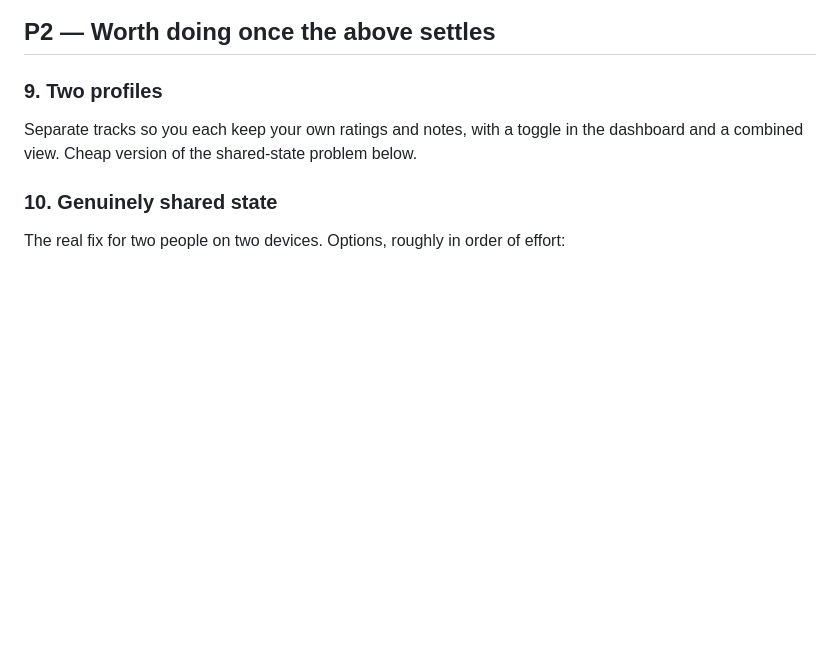
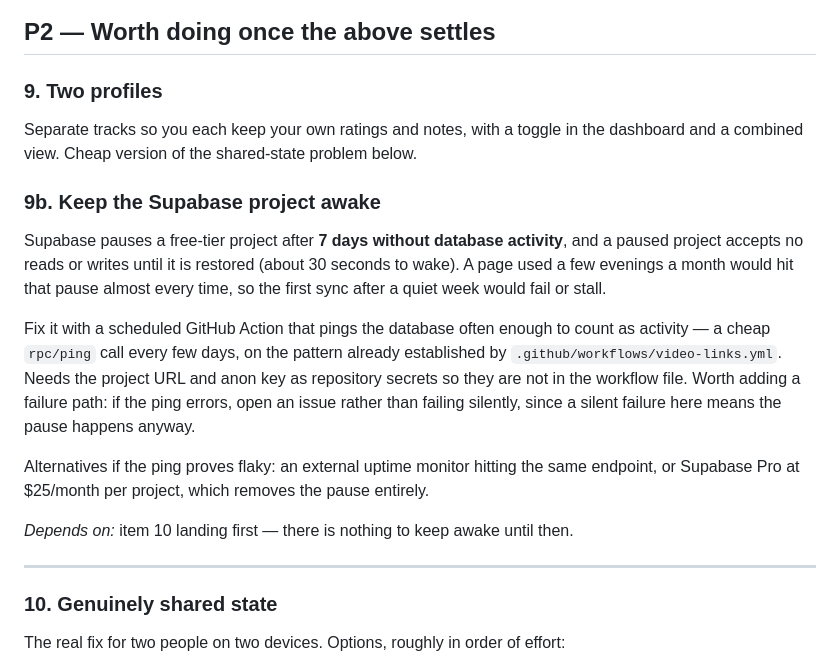
Before and after one commit to jhester599/craft-cocktail-curriculum, a Markdown page: BACKLOG.md, the part around the change. GitHub-like rendering; blank space fills up the shorter version.

Commit message:
Add a backlog item for keeping Supabase awake
Free-tier Supabase pauses a project after 7 days without database
activity, and a paused project refuses reads and writes until it wakes
(~30s). A page used a few evenings a month would hit that almost every
time, so the first sync after a quiet week would fail.

Filed as 9b, ahead of item 10 and explicitly depending on it: a
scheduled Action pinging an rpc/ping endpoint, following the pattern
video-links.yml already establishes, with the project URL and anon key
as repository secrets and an issue opened if the ping itself fails.

Co-Authored-By: Claude Opus 5 <noreply@anthropic.com>
Claude-Session: https://claude.ai/code/session_01U5SuoybUkXBEy4ZRQuCd4w

```diff
--- a/BACKLOG.md
+++ b/BACKLOG.md
@@ -101,6 +101,25 @@ practical payoff, and it makes the "phone on the counter" use case reliable.
 Separate tracks so you each keep your own ratings and notes, with a toggle in the dashboard and
 a combined view. Cheap version of the shared-state problem below.
 
+### 9b. Keep the Supabase project awake
+Supabase pauses a free-tier project after **7 days without database activity**, and a paused
+project accepts no reads or writes until it is restored (about 30 seconds to wake). A page used
+a few evenings a month would hit that pause almost every time, so the first sync after a quiet
+week would fail or stall.
+
+Fix it with a scheduled GitHub Action that pings the database often enough to count as activity
+— a cheap `rpc/ping` call every few days, on the pattern already established by
+`.github/workflows/video-links.yml`. Needs the project URL and anon key as repository secrets so
+they are not in the workflow file. Worth adding a failure path: if the ping errors, open an issue
+rather than failing silently, since a silent failure here means the pause happens anyway.
+
+Alternatives if the ping proves flaky: an external uptime monitor hitting the same endpoint, or
+Supabase Pro at $25/month per project, which removes the pause entirely.
+
+*Depends on:* item 10 landing first — there is nothing to keep awake until then.
+
+---
+
 ### 10. Genuinely shared state
 The real fix for two people on two devices. Options, roughly in order of effort:
 - **Supabase free tier** — a real table, anonymous auth or a shared key. Most capable.
```
